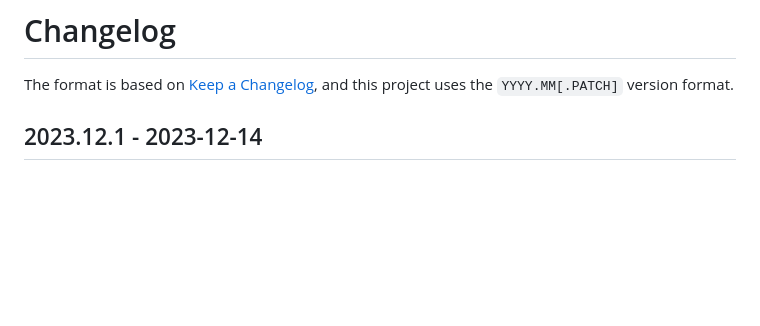
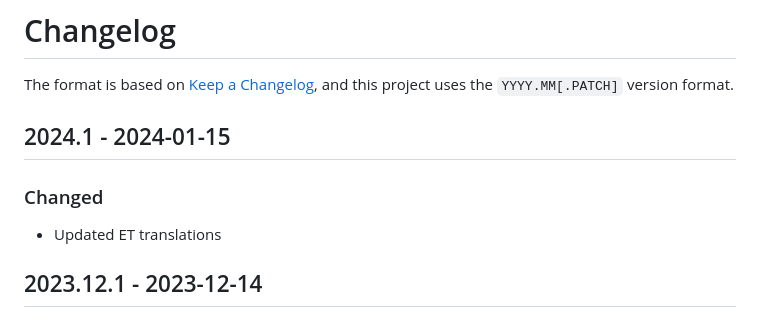
Before and after one commit to naboj-org/bullet, a Markdown page: CHANGELOG.md, the part around the change. Drawn GitHub-style; blank space fills up the shorter version.

Commit message:
master: update changelog

```diff
--- a/CHANGELOG.md
+++ b/CHANGELOG.md
@@ -2,6 +2,12 @@
 
 The format is based on [Keep a Changelog](https://keepachangelog.com/en/1.0.0/),
 and this project uses the `YYYY.MM[.PATCH]` version format.
+
+## 2024.1 - 2024-01-15
+
+### Changed
+
+- Updated ET translations
 
 ## 2023.12.1 - 2023-12-14
 
```
